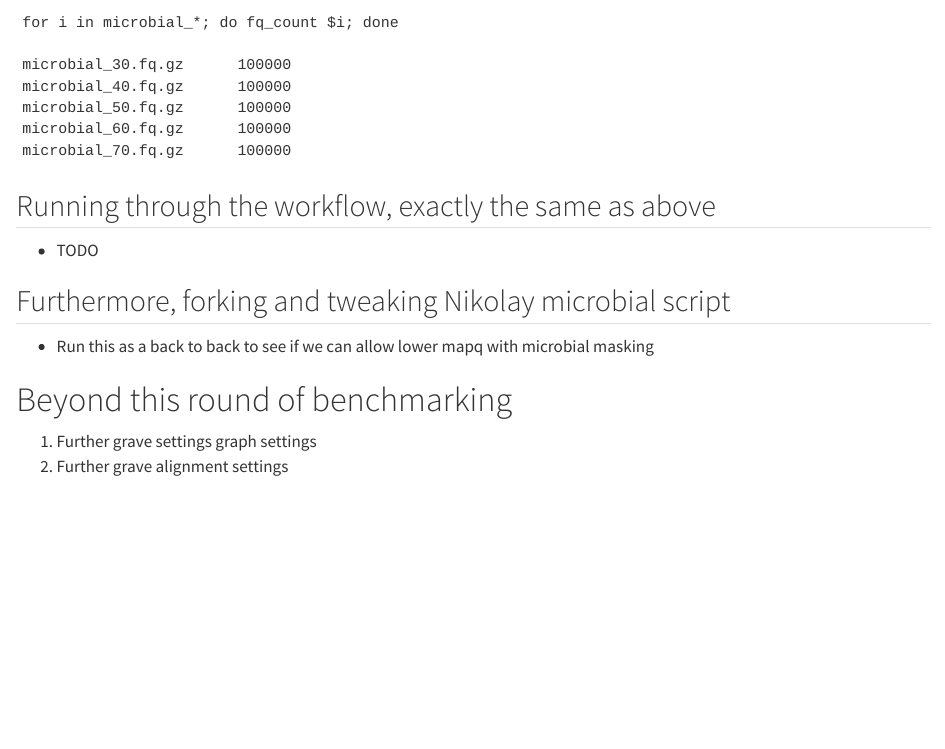
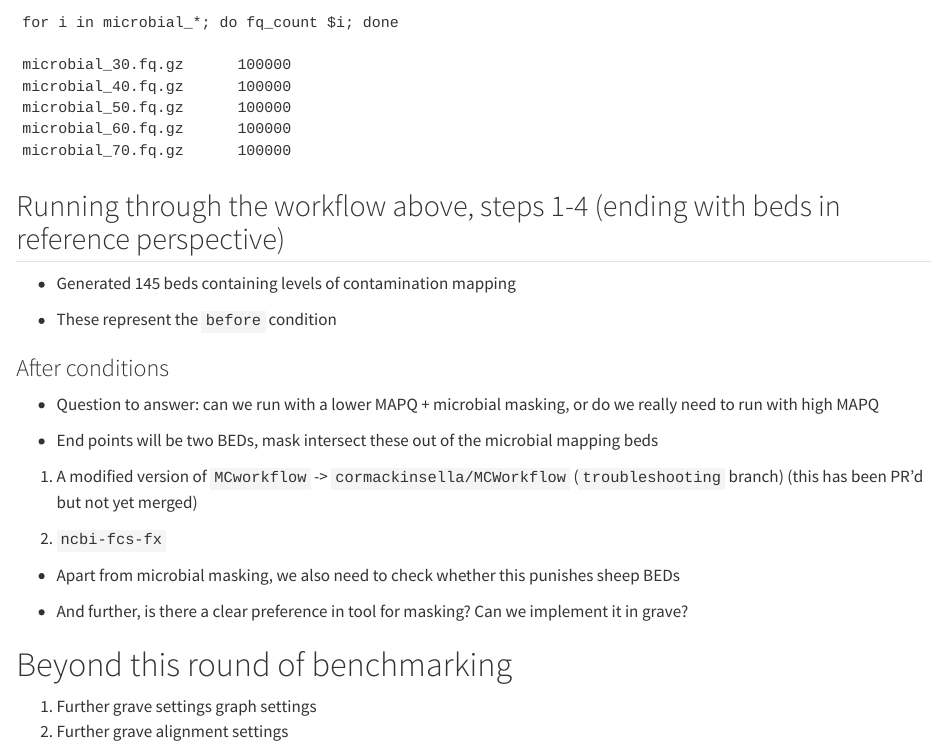
Before and after one commit to NBISweden/grave, a Quarto document (benchmarking/workflow.qmd): the page in a window 1100 px wide, from 4250 px down. Rendered offline with R 4.5, knitr and Pandoc in place of Quarto, with nearby package versions.

Commit message:
update wf

````diff
--- a/benchmarking/workflow.qmd
+++ b/benchmarking/workflow.qmd
@@ -216,12 +216,18 @@
 microbial_70.fq.gz      100000
 ```
 
-## Running through the workflow, exactly the same as above
+## Running through the workflow above, steps 1-4 (ending with beds in reference perspective)
 
-- TODO
+- Generated 145 beds containing levels of contamination mapping
 
-## Furthermore, forking and tweaking Nikolay microbial script
+- These represent the `before` condition
 
-- Run this as a back to back to see if we can allow lower mapq with microbial masking
+### After conditions
+
+- Question to answer: can we run with a lower MAPQ + microbial masking, or do we really need to run with high MAPQ
+
+- End points will be two BEDs, mask intersect these out of the microbial mapping beds
+
+1. A modified version of `MCworkflow` -> `cormackinsella/MCWorkflow` (`troubleshooting` branch) (this has been PR'd but not yet merged)
 
 
@@ -228,5 +235,8 @@
 
 
+- Apart from microbial masking, we also need to check whether this punishes sheep BEDs
+
+- And further, is there a clear preference in tool for masking? Can we implement it in grave?
 
 
 # Beyond this round of benchmarking
````
Also changed, not shown: benchmarking/workflow.qmd (1 more changed lines).
